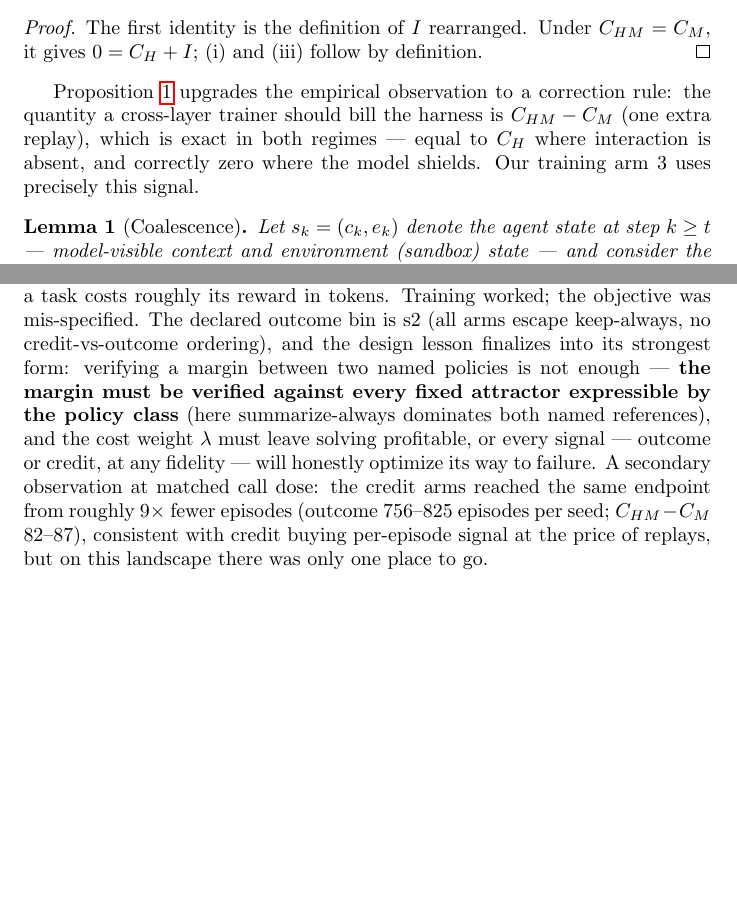
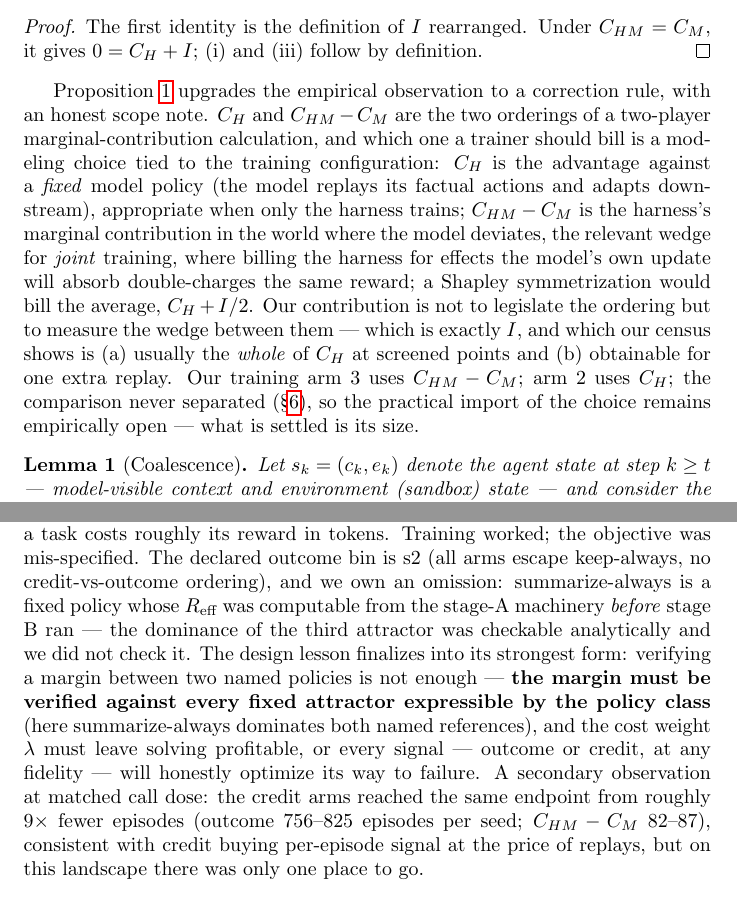
Before and after one commit to marcospaulo429/tcc, a LaTeX paper (paper/main.tex): two parts of pages 12 and 17 of 30, joined at a grey line, cut so that both start at the same text, the shorter picture padded with empty space. Compiled offline with pdfLaTeX.

Commit message:
docs: rodada 4 batch zero-GPU — ordering C_H vs C_HM−C_M amarrado ao problema de decisão (+Shapley C_H+I/2), APC reposicionado (hazard quantificado, não descoberta), piso como condição engenheirada no abstract, vocabulário de registro rebaixado (interno, força vem das falhas), legenda de nomes de config, admissão do check analítico omitido no Act 3, label 'internally consistent' no pre-reg 10

```diff
--- a/paper/main.tex
+++ b/paper/main.tex
@@ -650,10 +661,22 @@ $C_{HM} = C_M$, it gives $0 = C_H + I$; (i) and (iii) follow by definition.
 \end{proof}
 
 Proposition~\ref{prop:dc} upgrades the empirical observation to a
-correction rule: the quantity a cross-layer trainer should bill the harness
-is $C_{HM} - C_M$ (one extra replay), which is exact in both regimes ---
-equal to $C_H$ where interaction is absent, and correctly zero where the
-model shields. Our training arm 3 uses precisely this signal.
+correction rule, with an honest scope note. $C_H$ and $C_{HM} - C_M$ are
+the two orderings of a two-player marginal-contribution calculation, and
+which one a trainer should bill is a modeling choice tied to the training
+configuration: $C_H$ is the advantage against a \emph{fixed} model policy
+(the model replays its factual actions and adapts downstream), appropriate
+when only the harness trains; $C_{HM} - C_M$ is the harness's marginal
+contribution in the world where the model deviates, the relevant wedge for
+\emph{joint} training, where billing the harness for effects the model's
+own update will absorb double-charges the same reward; a Shapley
+symmetrization would bill the average, $C_H + I/2$. Our contribution is
+not to legislate the ordering but to measure the wedge between them ---
+which is exactly $I$, and which our census shows is (a) usually the
+\emph{whole} of $C_H$ at screened points and (b) obtainable for one extra
+replay. Our training arm 3 uses $C_{HM} - C_M$; arm 2 uses $C_H$; the
+comparison never separated (\S\ref{sec:training}), so the practical import
+of the choice remains empirically open --- what is settled is its size.
 
 \begin{lemma}[Coalescence]
 \label{lem:coalesce}
@@ -911,8 +934,11 @@ The trained arms are \emph{right}: on this pool of long, hard tasks under
 $\lambda = 25$, universal cheap failure is the true optimum of the declared
 objective --- solving a task costs roughly its reward in tokens. Training
 worked; the objective was mis-specified. The declared outcome bin is s2
-(all arms escape keep-always, no credit-vs-outcome ordering), and the
-design lesson finalizes into its strongest form: verifying a margin between
+(all arms escape keep-always, no credit-vs-outcome ordering), and we own
+an omission: summarize-always is a fixed policy whose $R_{\text{eff}}$ was
+computable from the stage-A machinery \emph{before} stage B ran --- the
+dominance of the third attractor was checkable analytically and we did not
+check it. The design lesson finalizes into its strongest form: verifying a margin between
 two named policies is not enough --- \textbf{the margin must be verified
 against every fixed attractor expressible by the policy class} (here
 summarize-always dominates both named references), and the cost weight
```
Also changed, not shown: paper/main.pdf, paper/main.tex (25 more changed lines).
